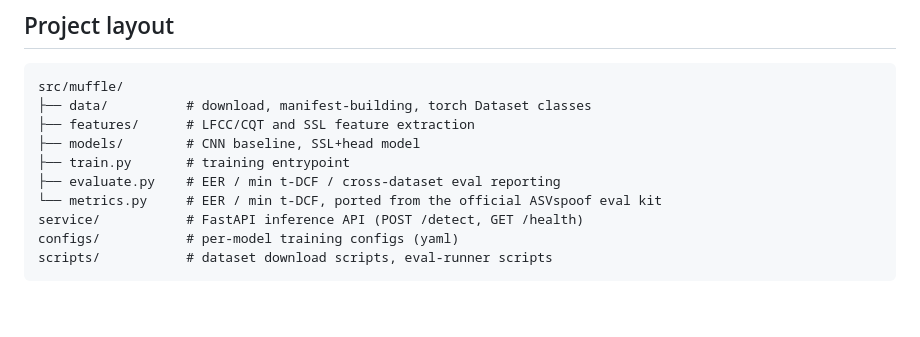
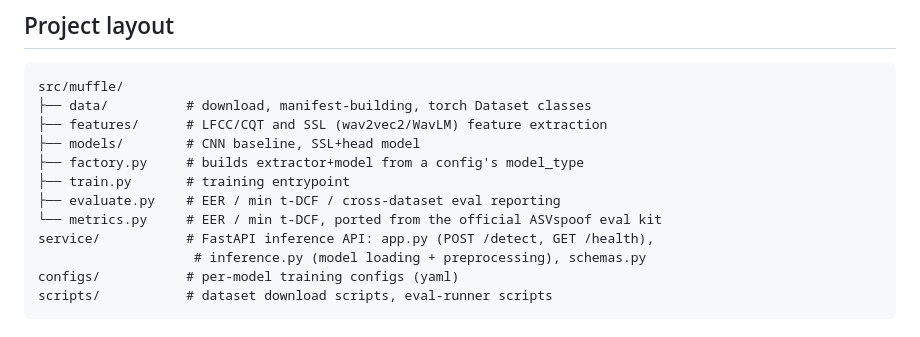
Before and after one commit to SuhanaGrewal/muffle, a Markdown page: README.md, the part around the change. GitHub-like rendering; blank space fills up the shorter version.

Commit message:
README: update project layout with factory.py and service files

````diff
--- a/README.md
+++ b/README.md
@@ -58,12 +58,14 @@ ASVspoof2019 LA (~7GB) is required for Phase 1.
 ```
 src/muffle/
 ├── data/          # download, manifest-building, torch Dataset classes
-├── features/      # LFCC/CQT and SSL feature extraction
+├── features/      # LFCC/CQT and SSL (wav2vec2/WavLM) feature extraction
 ├── models/        # CNN baseline, SSL+head model
+├── factory.py     # builds extractor+model from a config's model_type
 ├── train.py       # training entrypoint
 ├── evaluate.py    # EER / min t-DCF / cross-dataset eval reporting
 └── metrics.py     # EER / min t-DCF, ported from the official ASVspoof eval kit
-service/           # FastAPI inference API (POST /detect, GET /health)
+service/           # FastAPI inference API: app.py (POST /detect, GET /health),
+                    # inference.py (model loading + preprocessing), schemas.py
 configs/           # per-model training configs (yaml)
 scripts/           # dataset download scripts, eval-runner scripts
 ```
````
